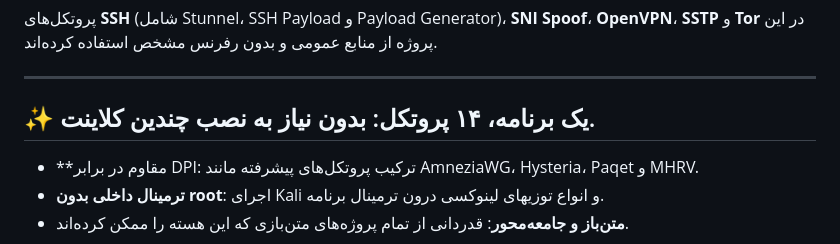
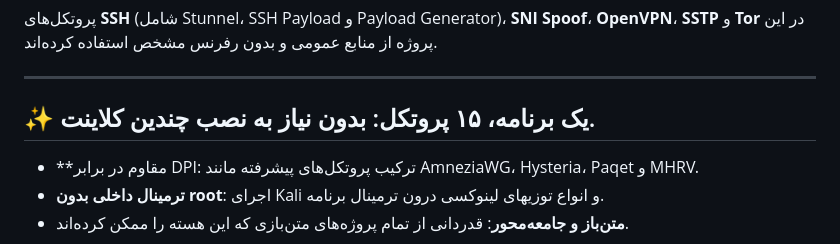
Before and after one commit to davudsedft/purvpn, a Markdown page: README.md, the part around the change. GitHub-like rendering.

```diff
--- a/README.md
+++ b/README.md
@@ -220,7 +220,7 @@ purvpn یک سیستم مدیریت مخازن سرور قدرتمند و مقی
 
 ---
 
-## ✨ یک برنامه، ۱۴ پروتکل: بدون نیاز به نصب چندین کلاینت.
+## ✨ یک برنامه، ۱۵ پروتکل: بدون نیاز به نصب چندین کلاینت.
 - **مقاوم در برابر DPI: ترکیب پروتکل‌های پیشرفته مانند AmneziaWG، Hysteria، Paqet و MHRV.
 - **ترمینال داخلی بدون root**: اجرای Kali و انواع توزیهای لینوکسی  درون ترمینال برنامه.
 - **متن‌باز و جامعه‌محور**: قدردانی از تمام پروژه‌های متن‌بازی که این هسته را ممکن کرده‌اند.
```
